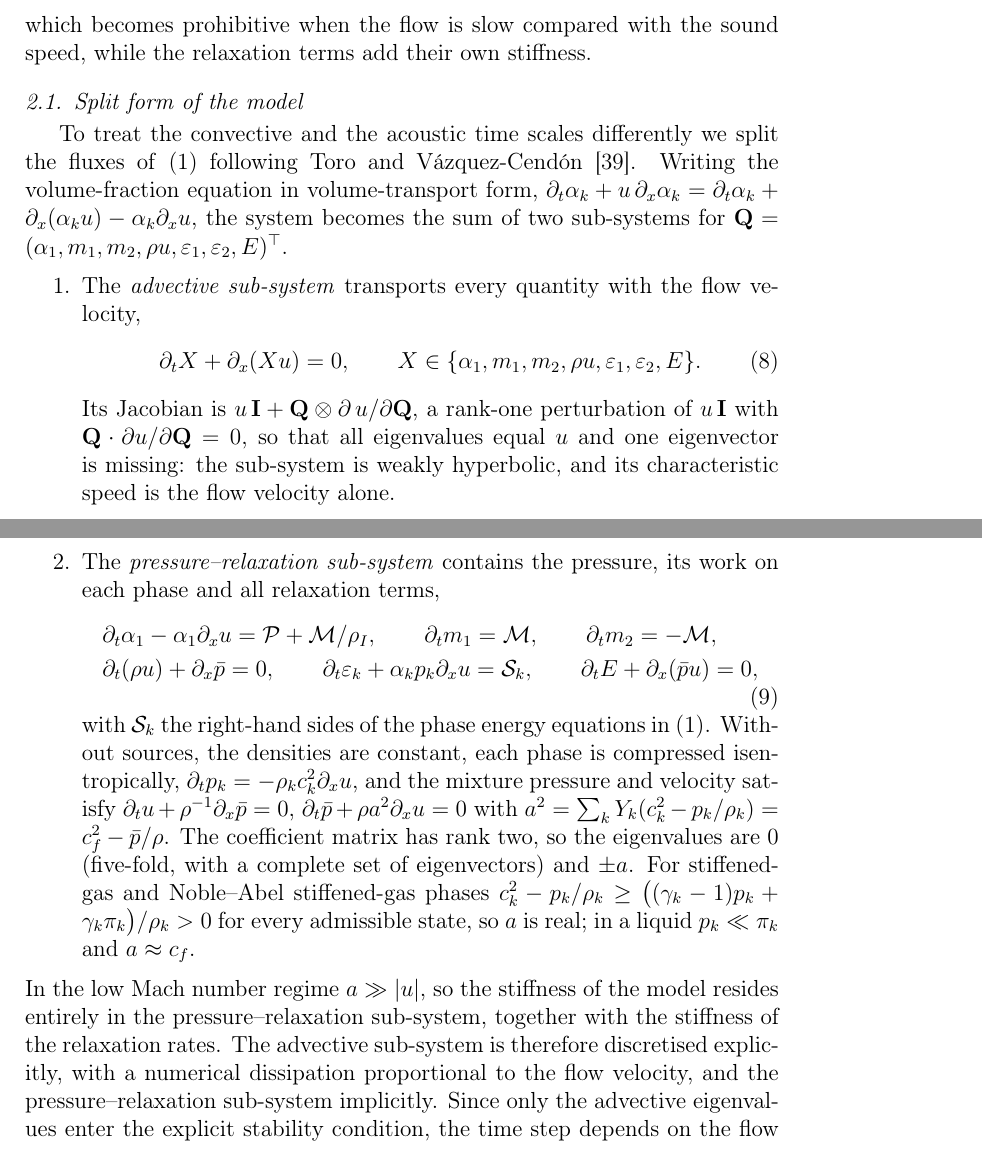
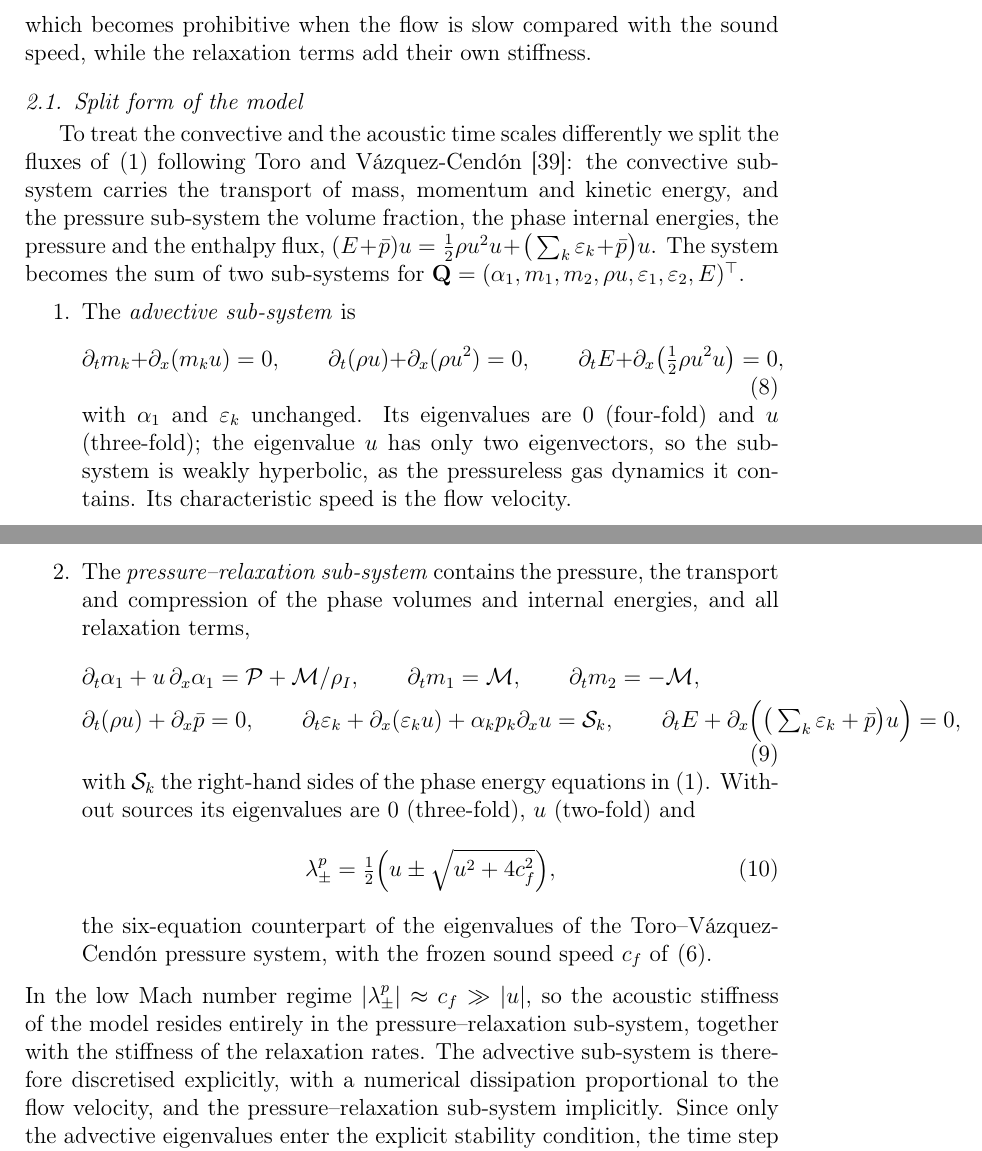
Before and after one commit to ZefengChen-Kairos/diffusionIMEX, a LaTeX paper (paper/main.tex, which reads paper/sections/02_governing.tex): two parts of pages 7 and 8 of 33, joined at a grey line, cut so that both start at the same text. Compiled offline with pdfLaTeX.

Commit message:
paper: Sec. 2.3 written as the Toro-Vazquez-Cendon split (kinetic energy advective, enthalpy flux in the pressure sub-system); Sec. 3 wording aligned
Eigenvalues: advective 0 (4x), u (3x, weakly hyperbolic); pressure sub-system 0 (3x),
u (2x), (u +- sqrt(u^2+4c_f^2))/2, checked symbolically for two stiffened gases.

Co-Authored-By: Claude Opus 5.5 <noreply@anthropic.com>
Claude-Session: https://claude.ai/code/session_01S1n65tsz3avypBq5vvRFNT

```diff
--- a/paper/sections/02_governing.tex
+++ b/paper/sections/02_governing.tex
@@ -88,36 +88,39 @@ add their own stiffness.
 \subsection{Split form of the model}
 \label{sec:split}
 To treat the convective and the acoustic time scales differently we split the fluxes of \eqref{eq:model} following
-Toro and V\'azquez-Cend\'on \cite{ToroVazquez2012}. Writing the volume-fraction equation in volume-transport form,
-$\partial_t\alpha_k+u\,\partial_x\alpha_k=\partial_t\alpha_k+\partial_x(\alpha_ku)-\alpha_k\partial_xu$, the system becomes the sum of two
+Toro and V\'azquez-Cend\'on \cite{ToroVazquez2012}: the convective sub-system carries the transport of mass, momentum and
+kinetic energy, and the pressure sub-system the volume fraction, the phase internal energies, the pressure and the
+enthalpy flux, $(E+\bar p)u=\tfrac12\rho u^2u+\big(\sum_k\varepsilon_k+\bar p\big)u$. The system becomes the sum of two
 sub-systems for $\mathbf Q=(\alpha_1,m_1,m_2,\rho u,\varepsilon_1,\varepsilon_2,E)^{\top}$.
 \begin{enumerate}
-\item The \emph{advective sub-system} transports every quantity with the flow velocity,
+\item The \emph{advective sub-system} is
 \begin{equation}
-\partial_tX+\partial_x(Xu)=0,\qquad X\in\{\alpha_1,m_1,m_2,\rho u,\varepsilon_1,\varepsilon_2,E\}.
+\partial_tm_k+\partial_x(m_ku)=0,\qquad \partial_t(\rho u)+\partial_x(\rho u^2)=0,\qquad \partial_tE+\partial_x\big(\tfrac12\rho u^2u\big)=0,
 \label{eq:advective}
 \end{equation}
-Its Jacobian is $u\,\mathbf I+\mathbf Q\otimes\partial\,u/\partial\mathbf Q$, a rank-one perturbation of $u\,\mathbf I$ with
-$\mathbf Q\cdot\partial u/\partial\mathbf Q=0$, so that all eigenvalues equal $u$ and one eigenvector is missing: the sub-system is
-weakly hyperbolic, and its characteristic speed is the flow velocity alone.
-\item The \emph{pressure--relaxation sub-system} contains the pressure, its work on each phase and all relaxation
-terms,
+with $\alpha_1$ and $\varepsilon_k$ unchanged. Its eigenvalues are $0$ (four-fold) and $u$ (three-fold); the eigenvalue $u$ has only two
+eigenvectors, so the sub-system is weakly hyperbolic, as the pressureless gas dynamics it contains. Its characteristic
+speed is the flow velocity.
+\item The \emph{pressure--relaxation sub-system} contains the pressure, the transport and compression of the phase
+volumes and internal energies, and all relaxation terms,
 \begin{equation}
 \begin{aligned}
-&\partial_t\alpha_1-\alpha_1\partial_xu=\mathcal P+\mathcal M/\rho_I,\qquad \partial_tm_1=\mathcal M,\qquad \partial_tm_2=-\mathcal M,\\
-&\partial_t(\rho u)+\partial_x\bar p=0,\qquad \partial_t\varepsilon_k+\alpha_kp_k\partial_xu=\mathcal S_k,\qquad \partial_tE+\partial_x(\bar pu)=0,
+&\partial_t\alpha_1+u\,\partial_x\alpha_1=\mathcal P+\mathcal M/\rho_I,\qquad \partial_tm_1=\mathcal M,\qquad \partial_tm_2=-\mathcal M,\\
+&\partial_t(\rho u)+\partial_x\bar p=0,\qquad \partial_t\varepsilon_k+\partial_x(\varepsilon_ku)+\alpha_kp_k\partial_xu=\mathcal S_k,\qquad
+\partial_tE+\partial_x\Big(\big(\textstyle\sum_k\varepsilon_k+\bar p\big)u\Big)=0,
 \end{aligned}
 \label{eq:pressure_sub}
 \end{equation}
-with $\mathcal S_k$ the right-hand sides of the phase energy equations in \eqref{eq:model}. Without sources, the densities
-are constant, each phase is compressed isentropically, $\partial_tp_k=-\rho_kc_k^2\partial_xu$, and the mixture pressure and
-velocity satisfy $\partial_tu+\rho^{-1}\partial_x\bar p=0$, $\partial_t\bar p+\rho a^2\partial_xu=0$ with
-$a^2=\sum_kY_k(c_k^2-p_k/\rho_k)=c_f^2-\bar p/\rho$. The coefficient matrix has rank two, so the eigenvalues are $0$
-(five-fold, with a complete set of eigenvectors) and $\pm a$. For stiffened-gas and Noble--Abel stiffened-gas phases
-$c_k^2-p_k/\rho_k\ge\big((\gamma_k-1)p_k+\gamma_k\pi_k\big)/\rho_k>0$ for every admissible state, so $a$ is real; in a liquid
-$p_k\ll\pi_k$ and $a\approx c_f$.
+with $\mathcal S_k$ the right-hand sides of the phase energy equations in \eqref{eq:model}. Without sources its eigenvalues are
+$0$ (three-fold), $u$ (two-fold) and
+\begin{equation}
+\lambda^p_\pm=\tfrac12\Big(u\pm\sqrt{u^2+4c_f^2}\Big),
+\label{eq:pressure_eig}
+\end{equation}
+the six-equation counterpart of the eigenvalues of the Toro--V\'azquez-Cend\'on pressure system, with the frozen sound
+speed $c_f$ of \eqref{eq:subchar}.
 \end{enumerate}
-In the low Mach number regime $a\gg|u|$, so the stiffness of the model resides entirely in the
+In the low Mach number regime $|\lambda^p_\pm|\approx c_f\gg|u|$, so the acoustic stiffness of the model resides entirely in the
 pressure--relaxation sub-system, together with the stiffness of the relaxation rates. The advective sub-system is
 therefore discretised explicitly, with a numerical dissipation proportional to the flow velocity, and the
 pressure--relaxation sub-system implicitly. Since only the advective eigenvalues enter the explicit stability
```
Also changed, not shown: paper/sections/03_method.tex (+15 -9 lines).
